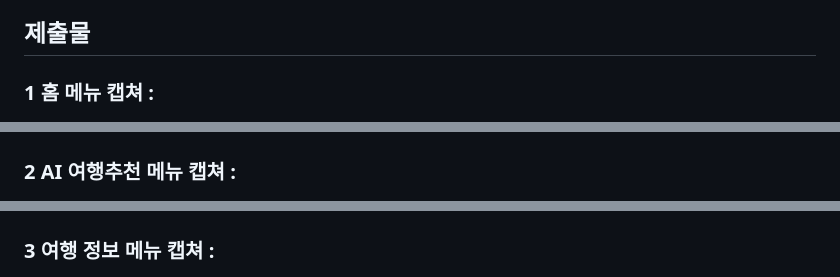
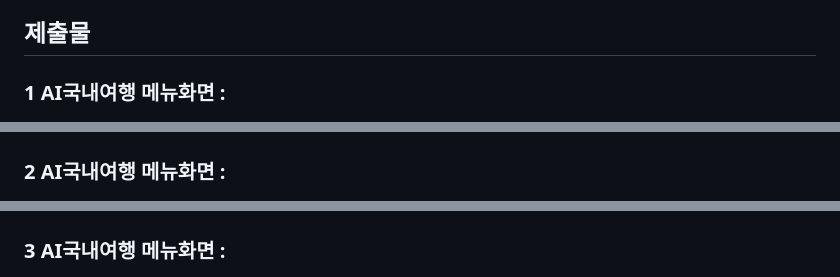
Before and after one commit to sinmodel/codysseyA1-3, a Markdown page: README.md, 3 parts joined by grey strips. Drawn GitHub-style.

Commit message:
Update section titles in README.md for clarity

```diff
--- a/README.md
+++ b/README.md
@@ -10,15 +10,15 @@
 
 ## 제출물
 
-### 1 홈 메뉴 캡쳐 :
+### 1 AI국내여행 메뉴화면 :
 
 ![AI국내여행](여행날짜_스크린샷.png)
 
-### 2 AI 여행추천 메뉴 캡쳐 :
+### 2 AI국내여행 메뉴화면 :
 
 ![AI국내여행](여행지_스크린샷.png)
 
-### 3 여행 정보 메뉴 캡쳐 :
+### 3 AI국내여행 메뉴화면 :
 
 ![AI국내여행](다음주말_스크린샷.png)
 
```
Also changed, not shown: other parts of README.md (+1 -1 lines).
